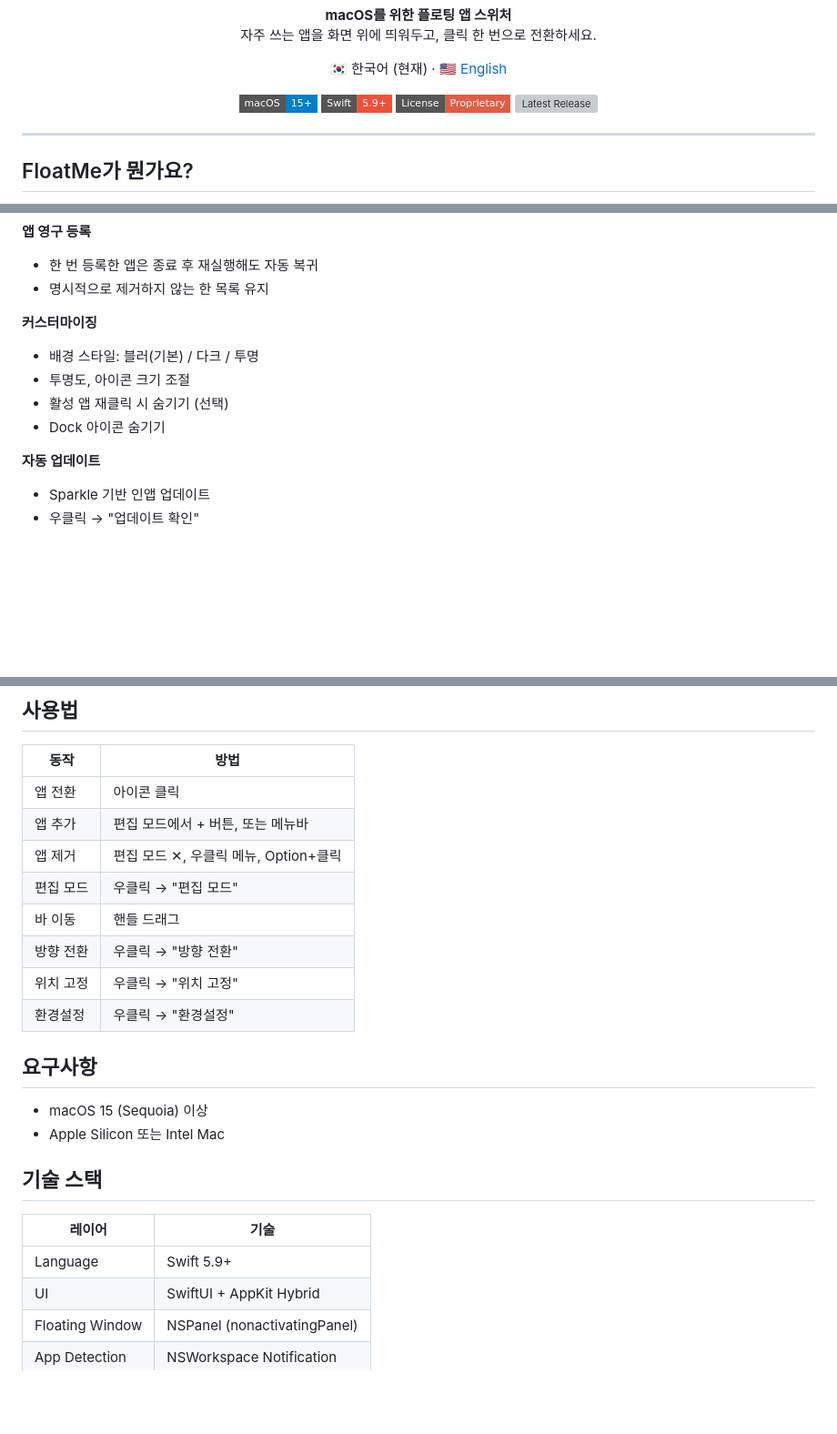
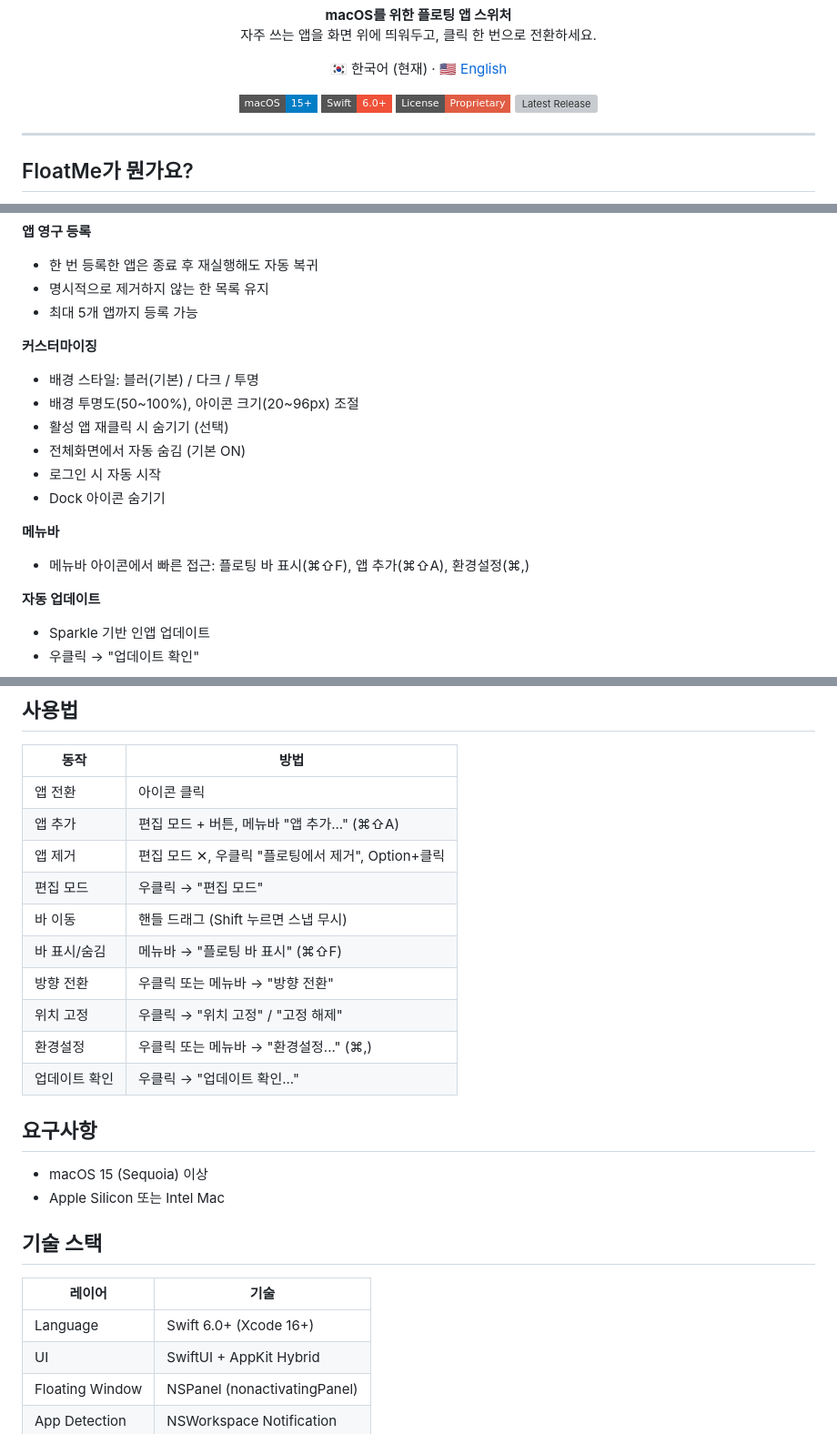
Before and after one commit to cho-hm/floatme, a Markdown page: README.md, 3 parts joined by grey strips. Shown at 91% size. GitHub-like rendering; badges without logos; blank space fills up the shorter version; grey boxes are pictures that could not be loaded.

```diff
--- a/README.md
+++ b/README.md
@@ -15,7 +15,7 @@
 
 <p align="center">
   <img src="https://img.shields.io/badge/macOS-15%2B-blue?style=flat-square" alt="macOS 15+">
-  <img src="https://img.shields.io/badge/Swift-5.9%2B-F05138?style=flat-square&logo=swift&logoColor=white" alt="Swift 5.9+">
+  <img src="https://img.shields.io/badge/Swift-6.0%2B-F05138?style=flat-square&logo=swift&logoColor=white" alt="Swift 6.0+">
   <img src="https://img.shields.io/badge/License-Proprietary-red?style=flat-square" alt="Proprietary">
   <img src="https://img.shields.io/github/v/release/cho-hm/floatme?style=flat-square&label=Latest" alt="Latest Release">
 </p>
@@ -50,12 +50,18 @@ macOS의 Cmd+Tab은 앱이 많아지면 원하는 앱을 찾기 어렵습니다.
 **앱 영구 등록**
 - 한 번 등록한 앱은 종료 후 재실행해도 자동 복귀
 - 명시적으로 제거하지 않는 한 목록 유지
+- 최대 5개 앱까지 등록 가능
 
 **커스터마이징**
 - 배경 스타일: 블러(기본) / 다크 / 투명
-- 투명도, 아이콘 크기 조절
+- 배경 투명도(50~100%), 아이콘 크기(20~96px) 조절
 - 활성 앱 재클릭 시 숨기기 (선택)
+- 전체화면에서 자동 숨김 (기본 ON)
+- 로그인 시 자동 시작
 - Dock 아이콘 숨기기
+
+**메뉴바**
+- 메뉴바 아이콘에서 빠른 접근: 플로팅 바 표시(⌘⇧F), 앱 추가(⌘⇧A), 환경설정(⌘,)
 
 **자동 업데이트**
 - Sparkle 기반 인앱 업데이트
@@ -85,13 +91,15 @@ open dist/FloatMe.app
 | 동작 | 방법 |
 |------|------|
 | 앱 전환 | 아이콘 클릭 |
-| 앱 추가 | 편집 모드에서 + 버튼, 또는 메뉴바 |
-| 앱 제거 | 편집 모드 ✕, 우클릭 메뉴, Option+클릭 |
+| 앱 추가 | 편집 모드 + 버튼, 메뉴바 "앱 추가..." (⌘⇧A) |
+| 앱 제거 | 편집 모드 ✕, 우클릭 "플로팅에서 제거", Option+클릭 |
 | 편집 모드 | 우클릭 → "편집 모드" |
-| 바 이동 | 핸들 드래그 |
-| 방향 전환 | 우클릭 → "방향 전환" |
-| 위치 고정 | 우클릭 → "위치 고정" |
-| 환경설정 | 우클릭 → "환경설정" |
+| 바 이동 | 핸들 드래그 (Shift 누르면 스냅 무시) |
+| 바 표시/숨김 | 메뉴바 → "플로팅 바 표시" (⌘⇧F) |
+| 방향 전환 | 우클릭 또는 메뉴바 → "방향 전환" |
+| 위치 고정 | 우클릭 → "위치 고정" / "고정 해제" |
+| 환경설정 | 우클릭 또는 메뉴바 → "환경설정..." (⌘,) |
+| 업데이트 확인 | 우클릭 → "업데이트 확인..." |
 
 ## 요구사항
 
@@ -102,7 +110,7 @@ open dist/FloatMe.app
 
 | 레이어 | 기술 |
 |--------|------|
-| Language | Swift 5.9+ |
+| Language | Swift 6.0+ (Xcode 16+) |
 | UI | SwiftUI + AppKit Hybrid |
 | Floating Window | NSPanel (nonactivatingPanel) |
 | App Detection | NSWorkspace Notification |
```
Also changed, not shown: README.en.md (+17 -9 lines).
